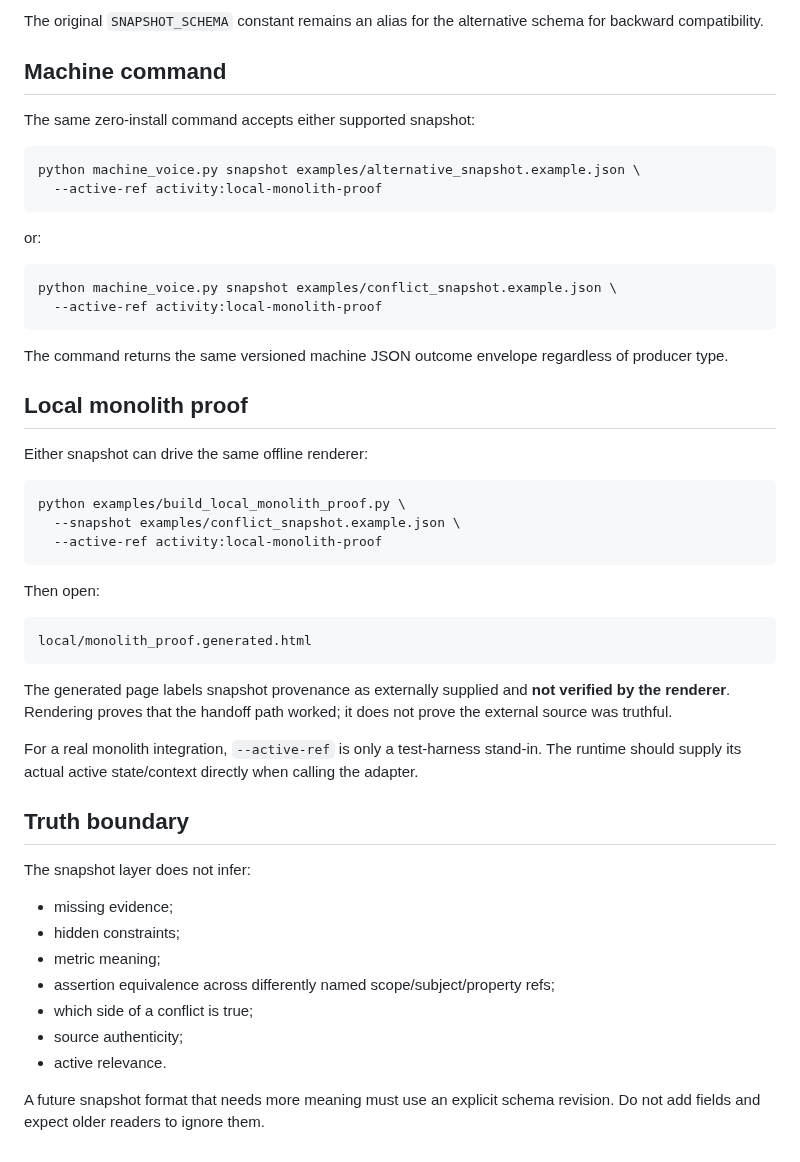
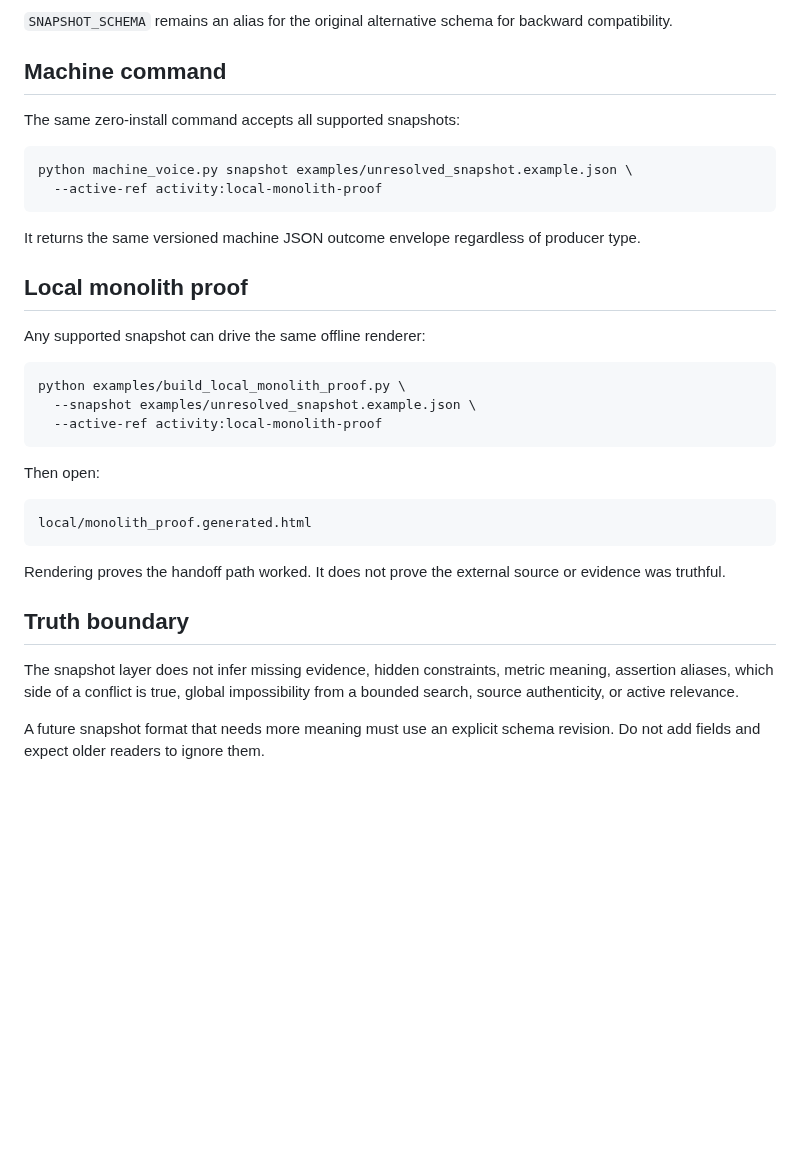
Before and after one commit to mike-axiom-mir/axm-machine-voice, a Markdown page: docs/STATE_SNAPSHOT.md, the part around one of its changes. Rendered like a GitHub page; blank space fills up the shorter version.

````diff
--- a/docs/STATE_SNAPSHOT.md
+++ b/docs/STATE_SNAPSHOT.md
@@ -169,32 +169,25 @@ process_conflict_snapshot(...)
 ```
 
-The original `SNAPSHOT_SCHEMA` constant remains an alias for the alternative schema for backward compatibility.
+`SNAPSHOT_SCHEMA` remains an alias for the original alternative schema for backward compatibility.
 
 ## Machine command
 
-The same zero-install command accepts either supported snapshot:
+The same zero-install command accepts all supported snapshots:
 
 ```bash
-python machine_voice.py snapshot examples/alternative_snapshot.example.json \
+python machine_voice.py snapshot examples/unresolved_snapshot.example.json \
   --active-ref activity:local-monolith-proof
 ```
 
-or:
-
-```bash
-python machine_voice.py snapshot examples/conflict_snapshot.example.json \
-  --active-ref activity:local-monolith-proof
-```
-
-The command returns the same versioned machine JSON outcome envelope regardless of producer type.
+It returns the same versioned machine JSON outcome envelope regardless of producer type.
 
 ## Local monolith proof
 
-Either snapshot can drive the same offline renderer:
+Any supported snapshot can drive the same offline renderer:
 
 ```bash
 python examples/build_local_monolith_proof.py \
-  --snapshot examples/conflict_snapshot.example.json \
+  --snapshot examples/unresolved_snapshot.example.json \
   --active-ref activity:local-monolith-proof
 ```
 
@@ -204,20 +197,10 @@ Then open:
 local/monolith_proof.generated.html
 ```
 
-The generated page labels snapshot provenance as externally supplied and **not verified by the renderer**. Rendering proves that the handoff path worked; it does not prove the external source was truthful.
-
-For a real monolith integration, `--active-ref` is only a test-harness stand-in. The runtime should supply its actual active state/context directly when calling the adapter.
+Rendering proves the handoff path worked. It does not prove the external source or evidence was truthful.
 
 ## Truth boundary
 
-The snapshot layer does not infer:
-
-- missing evidence;
-- hidden constraints;
-- metric meaning;
-- assertion equivalence across differently named scope/subject/property refs;
-- which side of a conflict is true;
-- source authenticity;
-- active relevance.
+The snapshot layer does not infer missing evidence, hidden constraints, metric meaning, assertion aliases, which side of a conflict is true, global impossibility from a bounded search, source authenticity, or active relevance.
 
 A future snapshot format that needs more meaning must use an explicit schema revision. Do not add fields and expect older readers to ignore them.
````
Also changed, not shown: other parts of docs/STATE_SNAPSHOT.md (+47 -47 lines).
